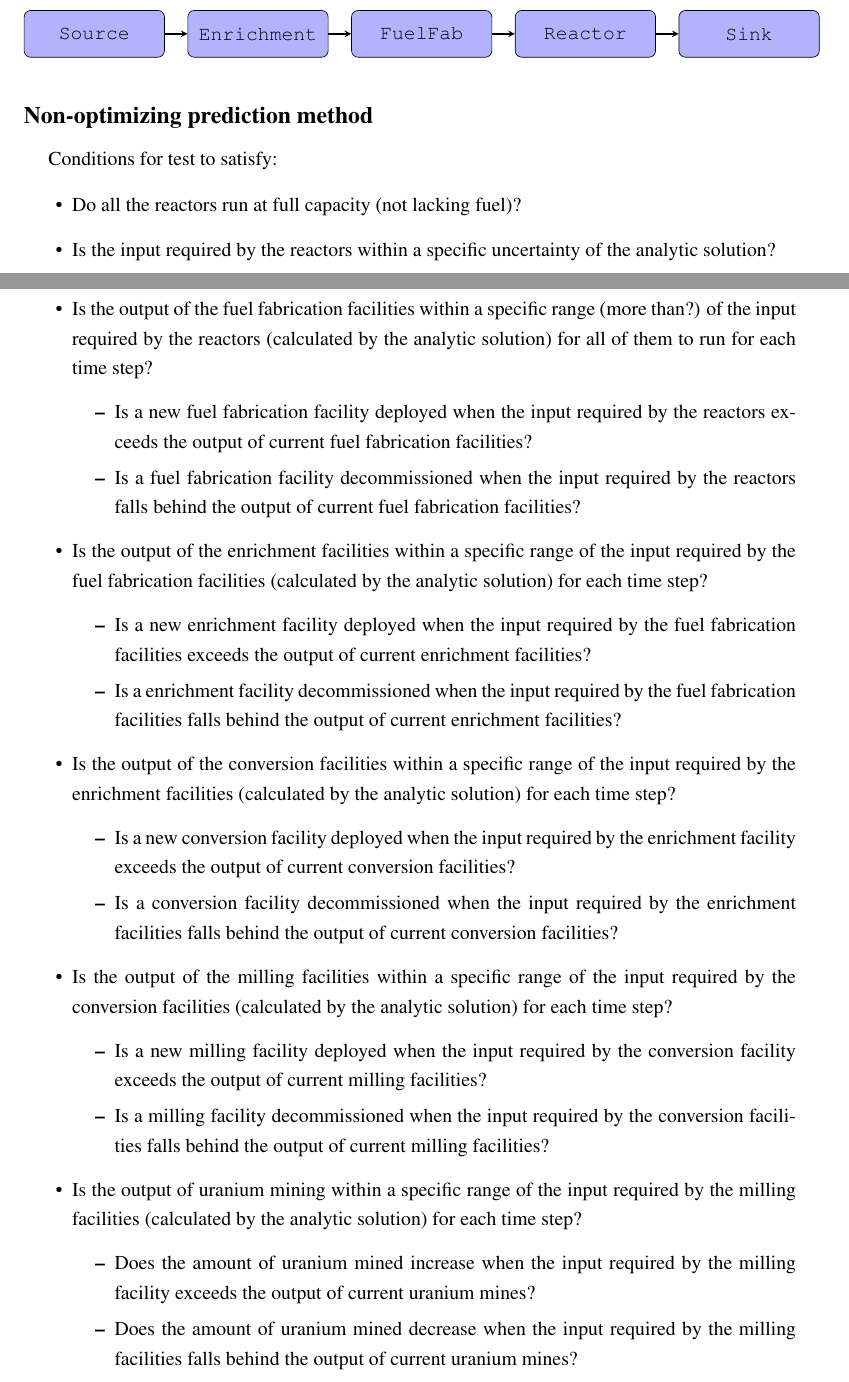
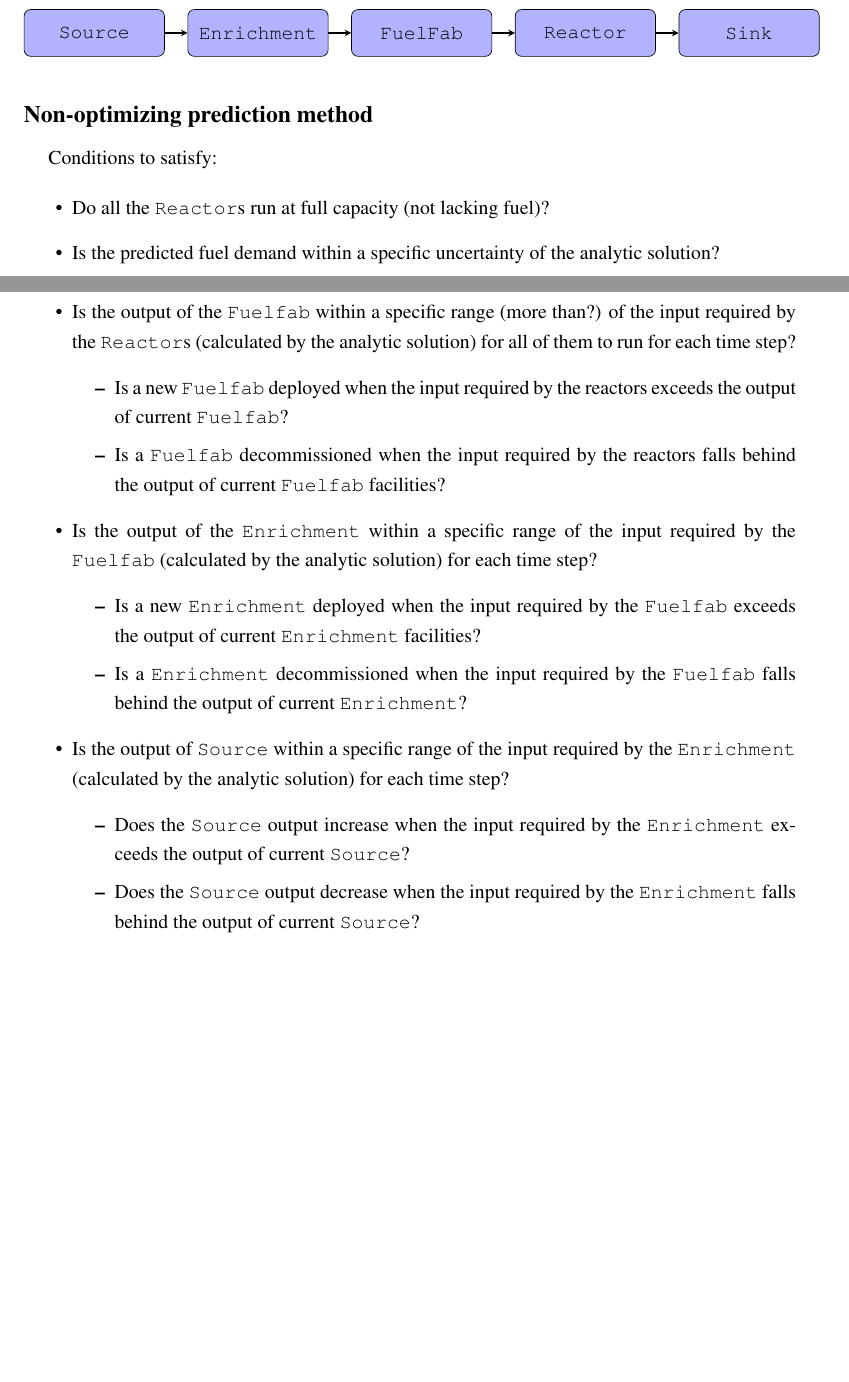
Before and after one commit to arfc/ddca_numerical_exp, a LaTeX document (Numerical-Experiment-Report/numerical_exp_report.tex): two parts of pages 1 and 2 of 3 before the commit and two parts of pages 1 and 2 of 2 after it, joined at a grey line, cut so that both start at the same text, the shorter picture padded with empty space. Compiled offline with pdfLaTeX.

Commit message:
generic fuel cycle facilties -> cyclus archetypes

```diff
--- a/Numerical-Experiment-Report/numerical_exp_report.tex
+++ b/Numerical-Experiment-Report/numerical_exp_report.tex
@@ -84,35 +84,31 @@ each method assuming a once-through fuel cycle.
 \end{figure}
 
 \subsection*{Non-optimizing prediction method}
-Conditions for test to satisfy:
+Conditions to satisfy:
+
 \begin{itemize}
-\item  Do all the reactors run at full capacity (not lacking fuel)?
-\item Is the input required by the reactors within a specific uncertainty of the analytic solution?
-\item  Is the output of the fuel fabrication facilities within a specific range (more than?) of the input required by the reactors (calculated by the analytic solution) for all of them to run for each time step?
+\item  Do all the \texttt{Reactor}s run at full capacity (not lacking fuel)?
+
+\item Is the predicted fuel demand within a specific uncertainty of the analytic solution?
+
+\item  Is the output of the \texttt{Fuelfab} within a specific range (more than?) of the input required by the \texttt{Reactor}s (calculated by the analytic solution) for all of them to run for each time step?
 \begin{itemize}
-\item Is a new fuel fabrication facility deployed when the input required by the reactors exceeds the output of current fuel fabrication facilities?
-\item Is a fuel fabrication facility decommissioned when the input required by the reactors falls behind the output of current fuel fabrication facilities?
+\item Is a new \texttt{Fuelfab} deployed when the input required by the reactors exceeds the output of current \texttt{Fuelfab}?
+\item Is a \texttt{Fuelfab} decommissioned when the input required by the reactors falls behind the output of current \texttt{Fuelfab} facilities?
 \end{itemize}
-\item  Is the output of the enrichment facilities within a specific range of the input required by the fuel fabrication facilities (calculated by the analytic solution) for each time step?
+
+\item  Is the output of the \texttt{Enrichment} within a specific range of the input required by the \texttt{Fuelfab} (calculated by the analytic solution) for each time step?
 \begin{itemize}
-\item Is a new enrichment facility deployed when the input required by the fuel fabrication facilities exceeds the output of current enrichment facilities?
-\item Is a enrichment facility decommissioned when the input required by the fuel fabrication facilities falls behind the output of current enrichment facilities?
+\item Is a new \texttt{Enrichment} deployed when the input required by the \texttt{Fuelfab} exceeds the output of current \texttt{Enrichment} facilities?
+\item Is a \texttt{Enrichment} decommissioned when the input required by the \texttt{Fuelfab} falls behind the output of current \texttt{Enrichment}?
 \end{itemize}
-\item Is the output of the conversion facilities within a specific range of the input required by the enrichment facilities (calculated by the analytic solution) for each time step?
+
+\item Is the output of \texttt{Source} within a specific range of the input required by the \texttt{Enrichment} (calculated by the analytic solution) for each time step?
 \begin{itemize}
-\item Is a new conversion facility deployed when the input required by the enrichment facility exceeds the output of current conversion facilities?
-\item Is a conversion facility decommissioned when the input required by the enrichment facilities falls behind the output of current conversion facilities?
+\item Does the \texttt{Source} output increase when the input required by the \texttt{Enrichment} exceeds the output of current \texttt{Source}?
+\item Does the \texttt{Source} output decrease when the input required by the \texttt{Enrichment} falls behind the output of current \texttt{Source}?
 \end{itemize}
-\item Is the output of the milling facilities within a specific range of the input required by the conversion facilities (calculated by the analytic solution) for each time step?
-\begin{itemize}
-\item Is a new milling facility deployed when the input required by the conversion facility exceeds the output of current milling facilities?
-\item Is a milling facility decommissioned when the input required by the conversion facilities falls behind the output of current milling facilities?
-\end{itemize}
-\item Is the output of uranium mining within a specific range of the input required by the milling facilities (calculated by the analytic solution) for each time step?
-\begin{itemize}
-\item Does the amount of uranium mined increase when the input required by the milling facility exceeds the output of current uranium mines?
-\item Does the amount of uranium mined decrease when the input required by the milling facilities falls behind the output of current uranium mines?
-\end{itemize}
+
 \end{itemize}
 
 \subsection*{Deterministic-Optimizing/Stochastic prediction method}
```
